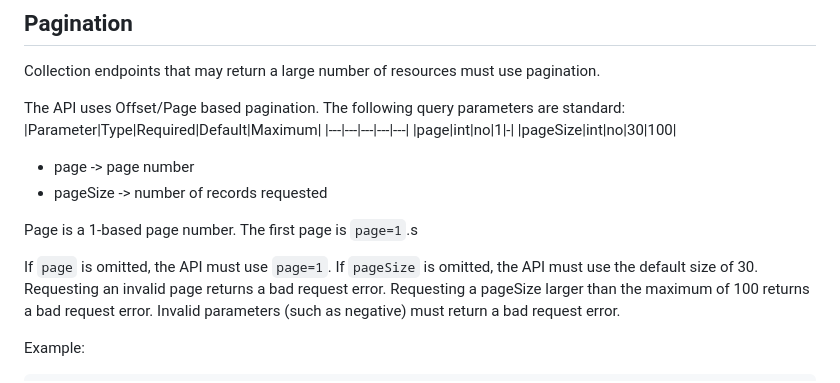
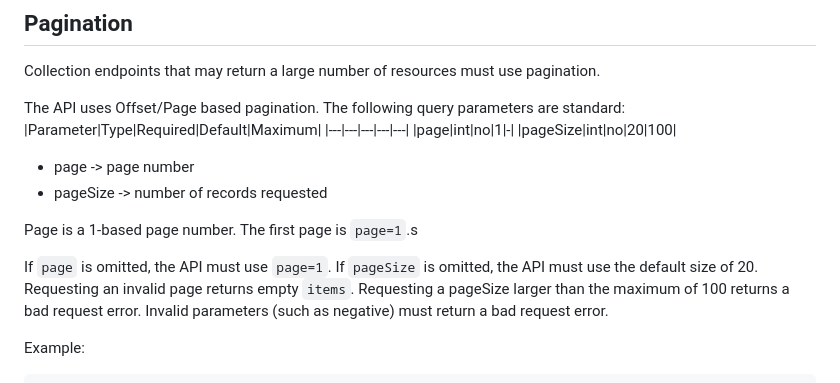
Before and after one commit to COSC-499-W2026/capstone-project-team-12, a Markdown page: docs/api-conventions.md, the part around the change. GitHub-like rendering.

Commit message:
Default pageSize changed to 20. Requesting invalid page now returns empty instead of bad request

```diff
--- a/docs/api-conventions.md
+++ b/docs/api-conventions.md
@@ -86,7 +86,7 @@ The following query parameters are standard:
 |Parameter|Type|Required|Default|Maximum|
 |---|---|---|---|---|
 |page|int|no|1|-|
-|pageSize|int|no|30|100|
+|pageSize|int|no|20|100|
 
 - page -> page number
 - pageSize -> number of records requested
@@ -94,8 +94,8 @@ The following query parameters are standard:
 Page is a 1-based page number. The first page is `page=1`.s
 
 If `page` is omitted, the API must use `page=1`.
-If `pageSize` is omitted, the API must use the default size of 30.
-Requesting an invalid page returns a bad request error.
+If `pageSize` is omitted, the API must use the default size of 20.
+Requesting an invalid page returns empty `items`.
 Requesting a pageSize larger than the maximum of 100 returns a bad request error.
 Invalid parameters (such as negative) must return a bad request error.
 
```
